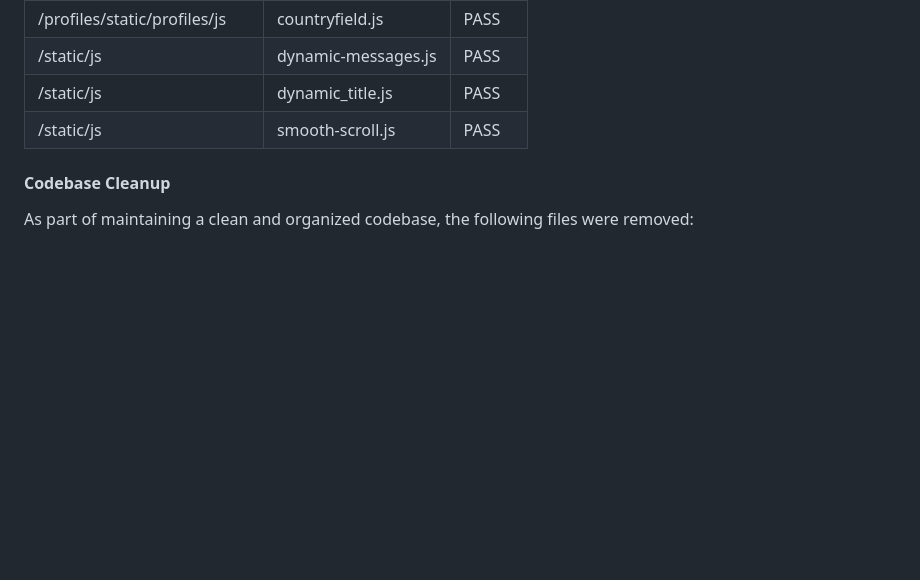
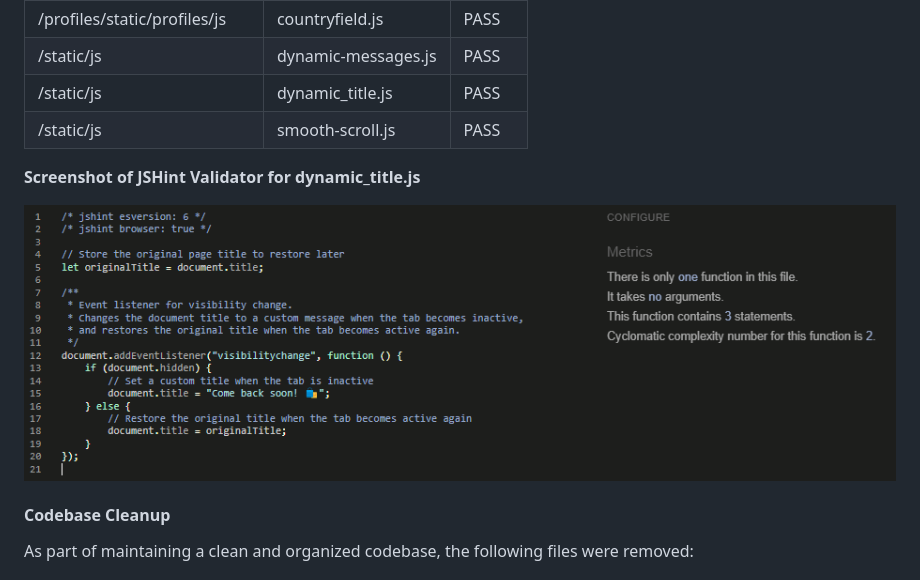
Before and after one commit to jdohertydev/maison_lavaux, a Markdown page: README.md, the part around the change. GitHub-like rendering; pictures changed too: readme-images/jshint-validator.png (added); blank space fills up the shorter version.

Commit message:
Update readme with JSHint screenshot

```diff
--- a/README.md
+++ b/README.md
@@ -2131,6 +2131,10 @@ These files have been manually validated using [JS Hint](https://jshint.com/):
   </tbody>
 </table>
 
+**Screenshot of JSHint Validator for dynamic_title.js**
+
+![Screenshot of JSHint Validator for dynamic_title.js](readme-images/jshint-validator.png)
+
 #### Codebase Cleanup
 
 As part of maintaining a clean and organized codebase, the following files were removed:
```
